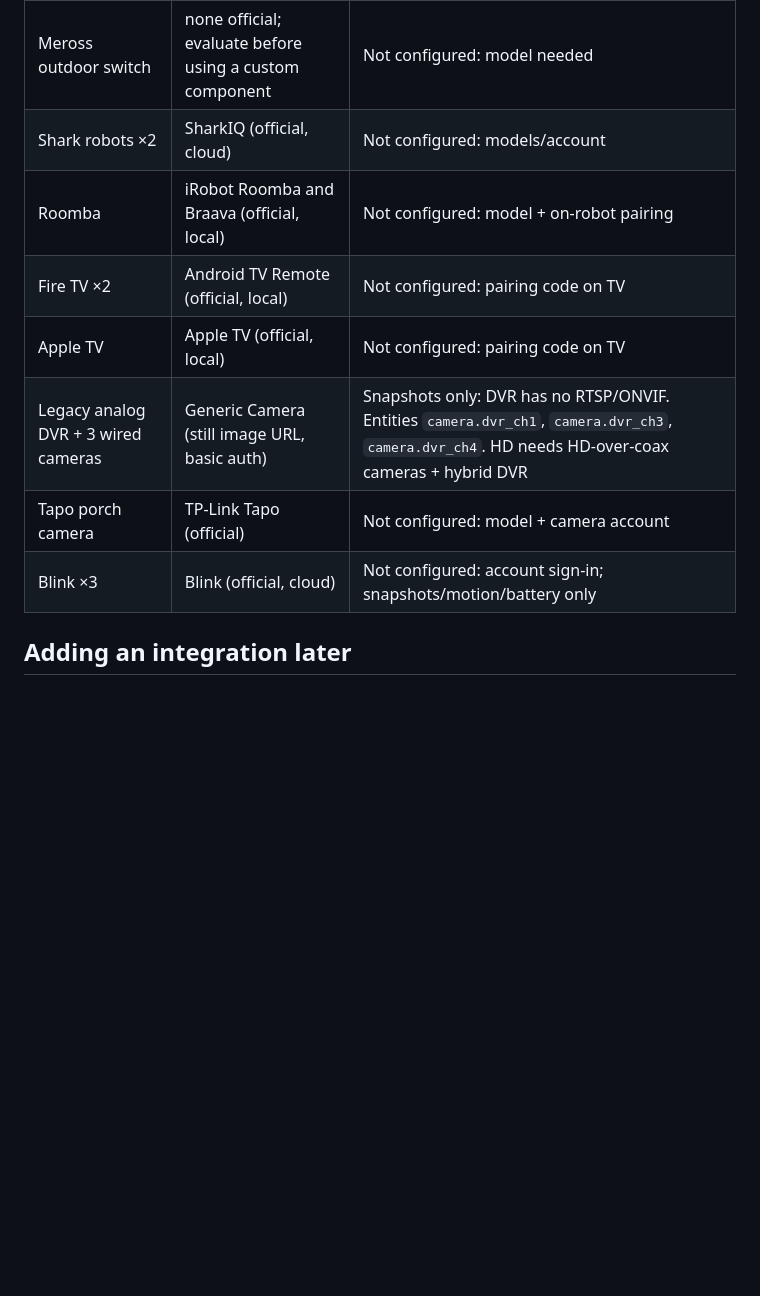
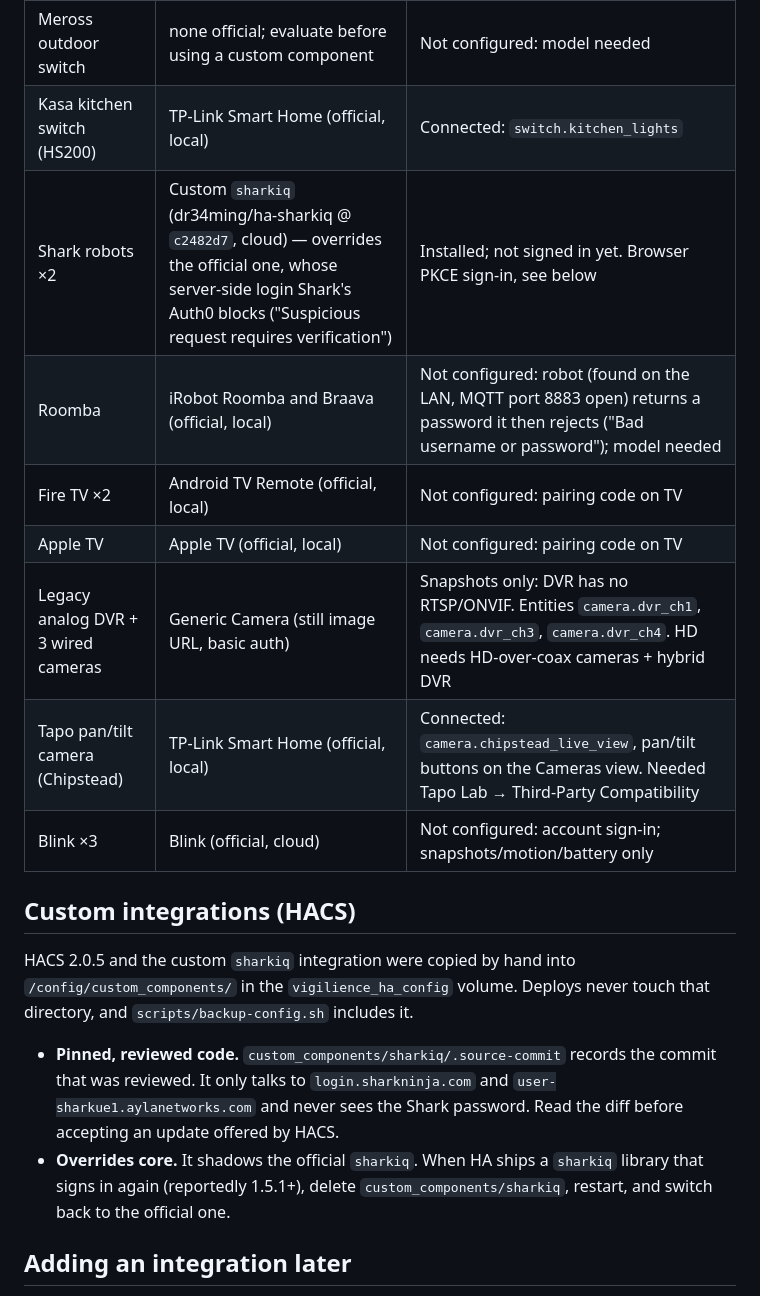
Before and after one commit to AmirNcode/vigilience, a Markdown page: docs/integration-matrix.md, the part around the change. Drawn GitHub-style; blank space fills up the shorter version.

Commit message:
Document HACS, pinned custom sharkiq, and current device status
Co-Authored-By: Claude Opus 5.5 <noreply@anthropic.com>

```diff
--- a/docs/integration-matrix.md
+++ b/docs/integration-matrix.md
@@ -39,13 +39,28 @@ Home / Cameras views automatically.
 | ecobee thermostat | ecobee (official, cloud) | Not configured: ecobee account sign-in |
 | VeSync switch + 3 outlets | VeSync (official, cloud) | Not configured: VeSync sign-in; confirm models |
 | Meross outdoor switch | none official; evaluate before using a custom component | Not configured: model needed |
-| Shark robots ×2 | SharkIQ (official, cloud) | Not configured: models/account |
-| Roomba | iRobot Roomba and Braava (official, local) | Not configured: model + on-robot pairing |
+| Kasa kitchen switch (HS200) | TP-Link Smart Home (official, local) | Connected: `switch.kitchen_lights` |
+| Shark robots ×2 | Custom `sharkiq` (dr34ming/ha-sharkiq @ `c2482d7`, cloud) — overrides the official one, whose server-side login Shark's Auth0 blocks ("Suspicious request requires verification") | Installed; not signed in yet. Browser PKCE sign-in, see below |
+| Roomba | iRobot Roomba and Braava (official, local) | Not configured: robot (found on the LAN, MQTT port 8883 open) returns a password it then rejects ("Bad username or password"); model needed |
 | Fire TV ×2 | Android TV Remote (official, local) | Not configured: pairing code on TV |
 | Apple TV | Apple TV (official, local) | Not configured: pairing code on TV |
 | Legacy analog DVR + 3 wired cameras | Generic Camera (still image URL, basic auth) | Snapshots only: DVR has no RTSP/ONVIF. Entities `camera.dvr_ch1`, `camera.dvr_ch3`, `camera.dvr_ch4`. HD needs HD-over-coax cameras + hybrid DVR |
-| Tapo porch camera | TP-Link Tapo (official) | Not configured: model + camera account |
+| Tapo pan/tilt camera (Chipstead) | TP-Link Smart Home (official, local) | Connected: `camera.chipstead_live_view`, pan/tilt buttons on the Cameras view. Needed Tapo Lab → Third-Party Compatibility |
 | Blink ×3 | Blink (official, cloud) | Not configured: account sign-in; snapshots/motion/battery only |
+
+## Custom integrations (HACS)
+
+HACS 2.0.5 and the custom `sharkiq` integration were copied by hand into
+`/config/custom_components/` in the `vigilience_ha_config` volume. Deploys never
+touch that directory, and `scripts/backup-config.sh` includes it.
+
+- **Pinned, reviewed code.** `custom_components/sharkiq/.source-commit` records
+  the commit that was reviewed. It only talks to `login.sharkninja.com` and
+  `user-sharkue1.aylanetworks.com` and never sees the Shark password. Read the
+  diff before accepting an update offered by HACS.
+- **Overrides core.** It shadows the official `sharkiq`. When HA ships a
+  `sharkiq` library that signs in again (reportedly 1.5.1+), delete
+  `custom_components/sharkiq`, restart, and switch back to the official one.
 
 ## Adding an integration later
 
```
